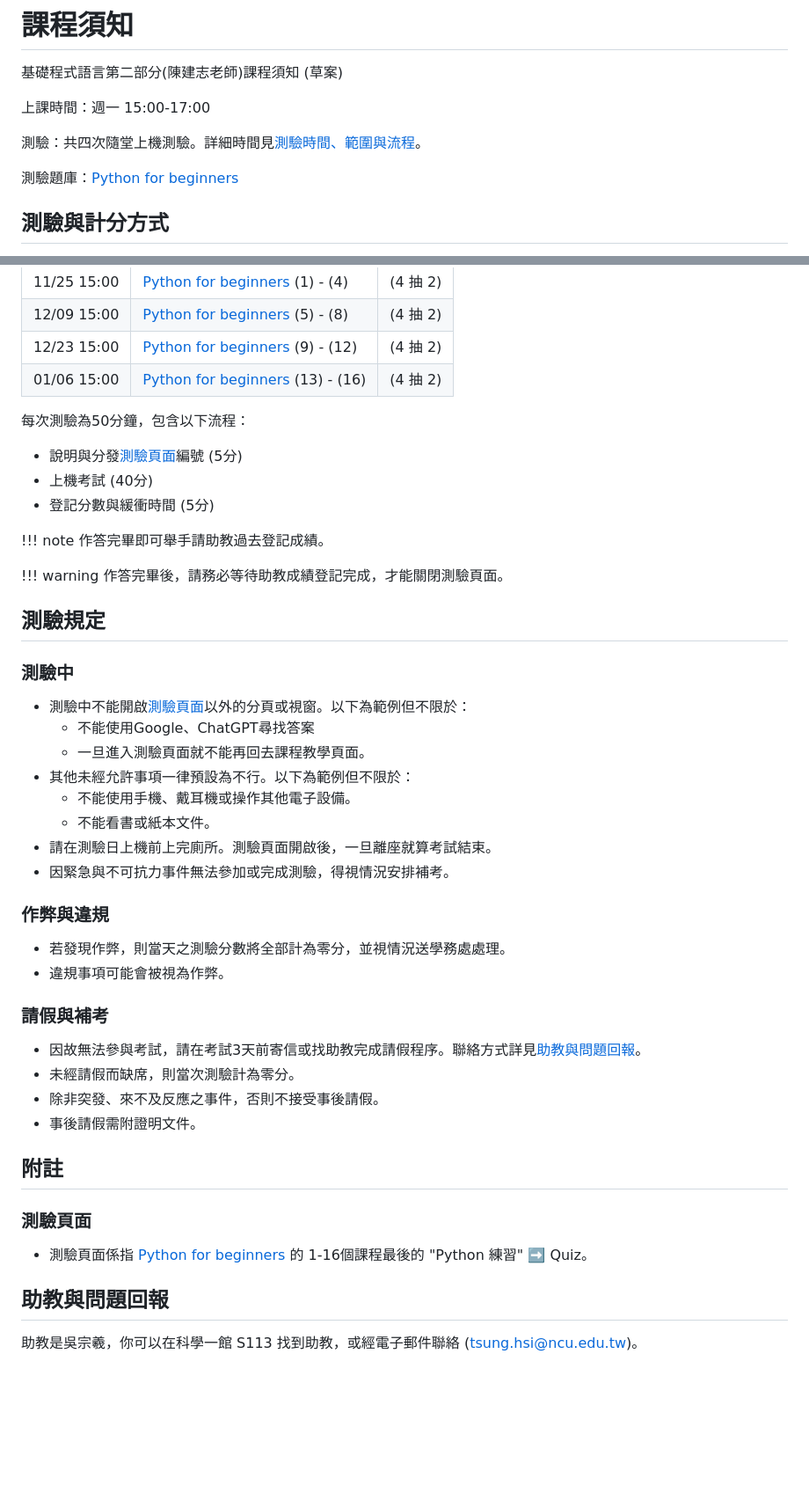
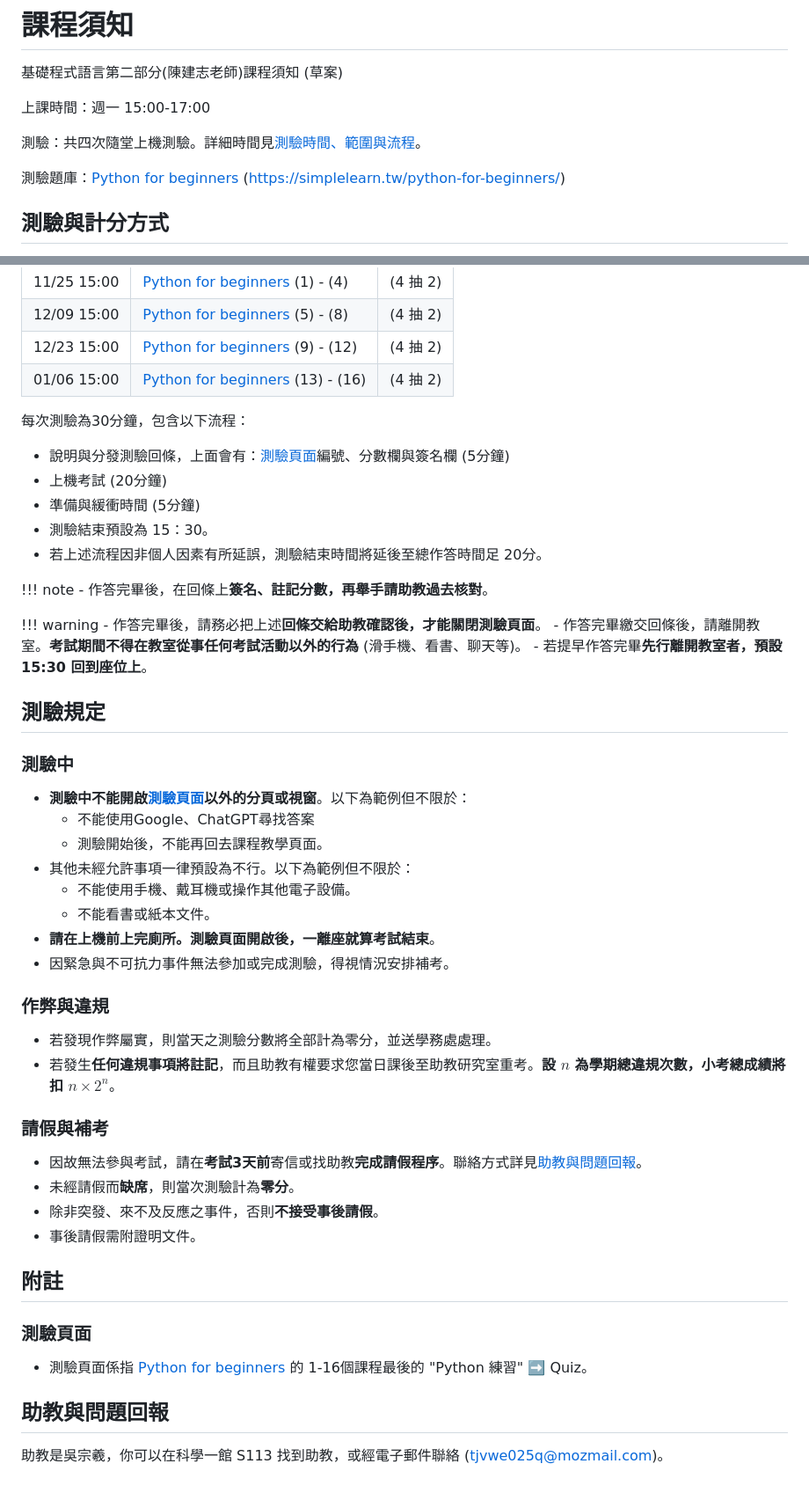
Before and after one commit to okatsn/BasicProgramming-2024, a Markdown page: docs/src/info.md, 2 parts joined by grey strips. Shown: that part at 88% size. GitHub-like rendering; blank space fills up the shorter version.

Commit message:
Revise the regulation.

```diff
--- a/docs/src/info.md
+++ b/docs/src/info.md
@@ -5,7 +5,7 @@
 
 測驗：共四次隨堂上機測驗。詳細時間見[測驗時間、範圍與流程](#測驗時間範圍與流程)。
 
-測驗題庫：[Python for beginners](https://simplelearn.tw/python-for-beginners/)
+測驗題庫：[Python for beginners](https://simplelearn.tw/python-for-beginners/) (https://simplelearn.tw/python-for-beginners/)
 
 ## 測驗與計分方式
 
@@ -24,42 +24,48 @@
 | 01/06 15:00 | [Python for beginners](https://simplelearn.tw/python-for-beginners/) (13) - (16) | (4 抽 2) |
 
 
-每次測驗為50分鐘，包含以下流程：
+每次測驗為30分鐘，包含以下流程：
 
-- 說明與分發[測驗頁面](#測驗頁面)編號 (5分)
-- 上機考試 (40分)
-- 登記分數與緩衝時間 (5分)
+- 說明與分發測驗回條，上面會有：[測驗頁面](#測驗頁面)編號、分數欄與簽名欄 (5分鐘)
+- 上機考試 (20分鐘)
+- 準備與緩衝時間 (5分鐘)
+- 測驗結束預設為 15：30。
+- 若上述流程因非個人因素有所延誤，測驗結束時間將延後至總作答時間足 20分。
 
 !!! note
-    作答完畢即可舉手請助教過去登記成績。
+    - 作答完畢後，在回條上**簽名、註記分數，再舉手請助教過去核對**。
 
 !!! warning
-    作答完畢後，請務必等待助教成績登記完成，才能關閉測驗頁面。
+    - 作答完畢後，請務必把上述**回條交給助教確認後，才能關閉測驗頁面**。
+    - 作答完畢繳交回條後，請離開教室。**考試期間不得在教室從事任何考試活動以外的行為** (滑手機、看書、聊天等)。
+    - 若提早作答完畢**先行離開教室者，預設 15:30 回到座位上**。
 
 
 ## 測驗規定
 
 ### 測驗中
-- 測驗中不能開啟[測驗頁面](#測驗頁面)以外的分頁或視窗。以下為範例但不限於：
+
+- **測驗中不能開啟[測驗頁面](#測驗頁面)以外的分頁或視窗**。以下為範例但不限於：
   - 不能使用Google、ChatGPT尋找答案
-  - 一旦進入測驗頁面就不能再回去課程教學頁面。
+  - 測驗開始後，不能再回去課程教學頁面。
 - 其他未經允許事項一律預設為不行。以下為範例但不限於：
   - 不能使用手機、戴耳機或操作其他電子設備。
   - 不能看書或紙本文件。
-- 請在測驗日上機前上完廁所。測驗頁面開啟後，一旦離座就算考試結束。
+- **請在上機前上完廁所。測驗頁面開啟後，一離座就算考試結束**。
 - 因緊急與不可抗力事件無法參加或完成測驗，得視情況安排補考。
 
 ### 作弊與違規
 
-- 若發現作弊，則當天之測驗分數將全部計為零分，並視情況送學務處處理。
-- 違規事項可能會被視為作弊。
+- 若發現作弊屬實，則當天之測驗分數將全部計為零分，並送學務處處理。
+- 若發生**任何違規事項將註記**，而且助教有權要求您當日課後至助教研究室重考。**設 $n$ 為學期總違規次數，小考總成績將扣 $n \times 2^n$**。
+
 
 
 ### 請假與補考
 
-- 因故無法參與考試，請在考試3天前寄信或找助教完成請假程序。聯絡方式詳見[助教與問題回報](#助教與問題回報)。
-- 未經請假而缺席，則當次測驗計為零分。
-- 除非突發、來不及反應之事件，否則不接受事後請假。
+- 因故無法參與考試，請在**考試3天前**寄信或找助教**完成請假程序**。聯絡方式詳見[助教與問題回報](#助教與問題回報)。
+- 未經請假而**缺席**，則當次測驗計為**零分**。
+- 除非突發、來不及反應之事件，否則**不接受事後請假**。
 - 事後請假需附證明文件。
 
 
@@ -71,4 +77,4 @@
 
 ## 助教與問題回報
 
-助教是吳宗羲，你可以在科學一館 S113 找到助教，或經電子郵件聯絡 (tsung.hsi@ncu.edu.tw)。
+助教是吳宗羲，你可以在科學一館 S113 找到助教，或經電子郵件聯絡 (tjvwe025q@mozmail.com)。
```
